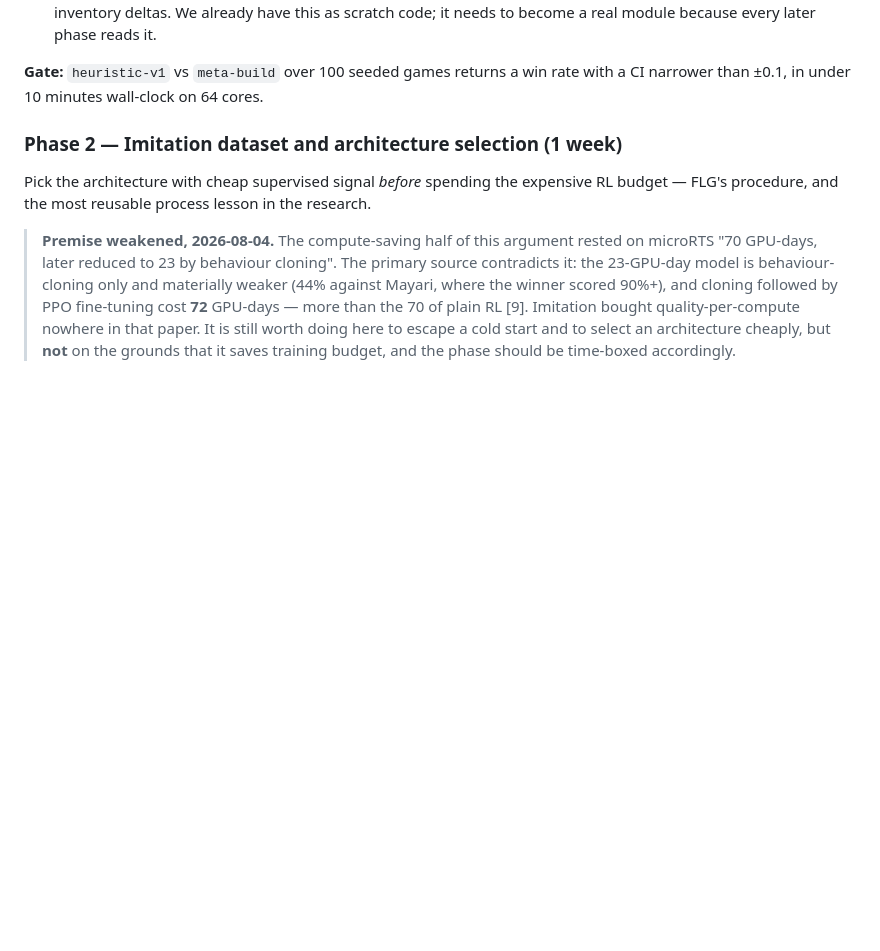
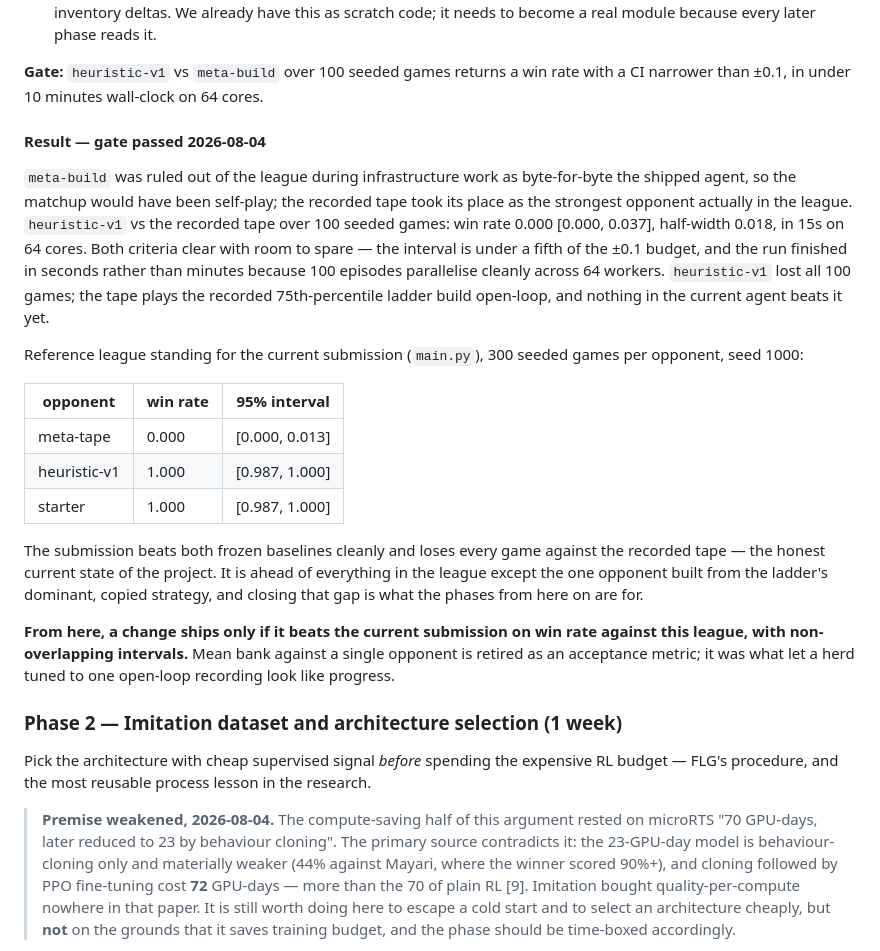
Before and after one commit to will-rice/kaggriculture-2026, a Markdown page: STRATEGY.md, the part around the change. Drawn GitHub-style; blank space fills up the shorter version.

Commit message:
docs: Phase 1 gate passed, and bank is retired as an acceptance metric
Every heuristic decision so far was accepted on mean bank against one
open-loop recording. That is neither what the ladder scores nor a defensible
sample, and the strategy document said so before we did it anyway.

```diff
--- a/STRATEGY.md
+++ b/STRATEGY.md
@@ -209,6 +209,33 @@ Nothing downstream is measurable without this, and the existing `Harness` is mos
 
 **Gate:** `heuristic-v1` vs `meta-build` over 100 seeded games returns a win rate with a CI narrower than
 ±0.1, in under 10 minutes wall-clock on 64 cores.
+
+#### Result — gate passed 2026-08-04
+
+`meta-build` was ruled out of the league during infrastructure work as byte-for-byte the shipped agent, so
+the matchup would have been self-play; the recorded tape took its place as the strongest opponent actually
+in the league. `heuristic-v1` vs the recorded tape over 100 seeded games: win rate 0.000 [0.000, 0.037],
+half-width 0.018, in 15s on 64 cores. Both criteria clear with room to spare — the interval is under a
+fifth of the ±0.1 budget, and the run finished in seconds rather than minutes because 100 episodes
+parallelise cleanly across 64 workers. `heuristic-v1` lost all 100 games; the tape plays the recorded
+75th-percentile ladder build open-loop, and nothing in the current agent beats it yet.
+
+Reference league standing for the current submission (`main.py`), 300 seeded games per opponent, seed 1000:
+
+| opponent     | win rate | 95% interval   |
+| ------------ | -------- | -------------- |
+| meta-tape    | 0.000    | [0.000, 0.013] |
+| heuristic-v1 | 1.000    | [0.987, 1.000] |
+| starter      | 1.000    | [0.987, 1.000] |
+
+The submission beats both frozen baselines cleanly and loses every game against the recorded tape — the
+honest current state of the project. It is ahead of everything in the league except the one opponent built
+from the ladder's dominant, copied strategy, and closing that gap is what the phases from here on are for.
+
+**From here, a change ships only if it beats the current submission on win
+rate against this league, with non-overlapping intervals.** Mean bank against a
+single opponent is retired as an acceptance metric; it was what let a herd
+tuned to one open-loop recording look like progress.
 
 ### Phase 2 — Imitation dataset and architecture selection (1 week)
 
```
